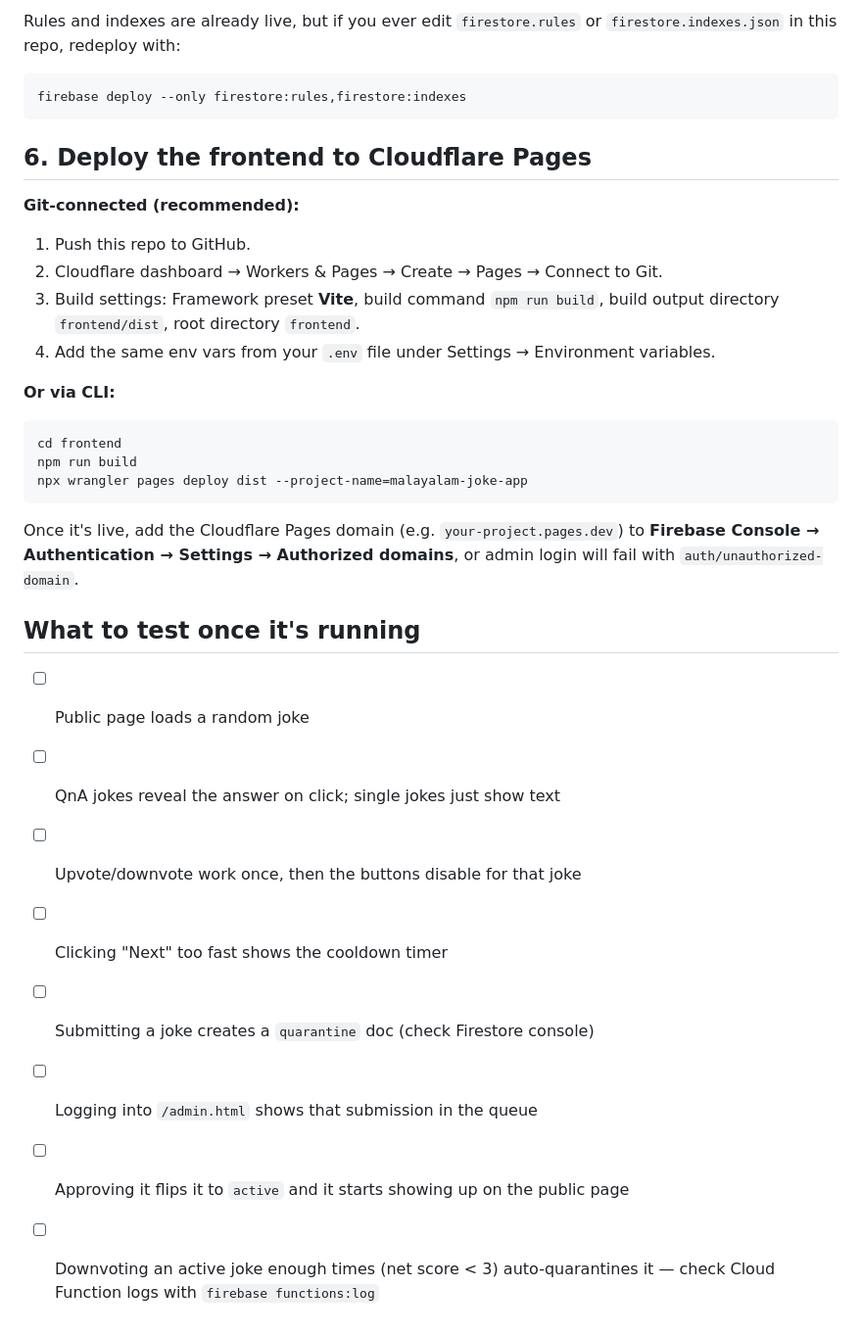
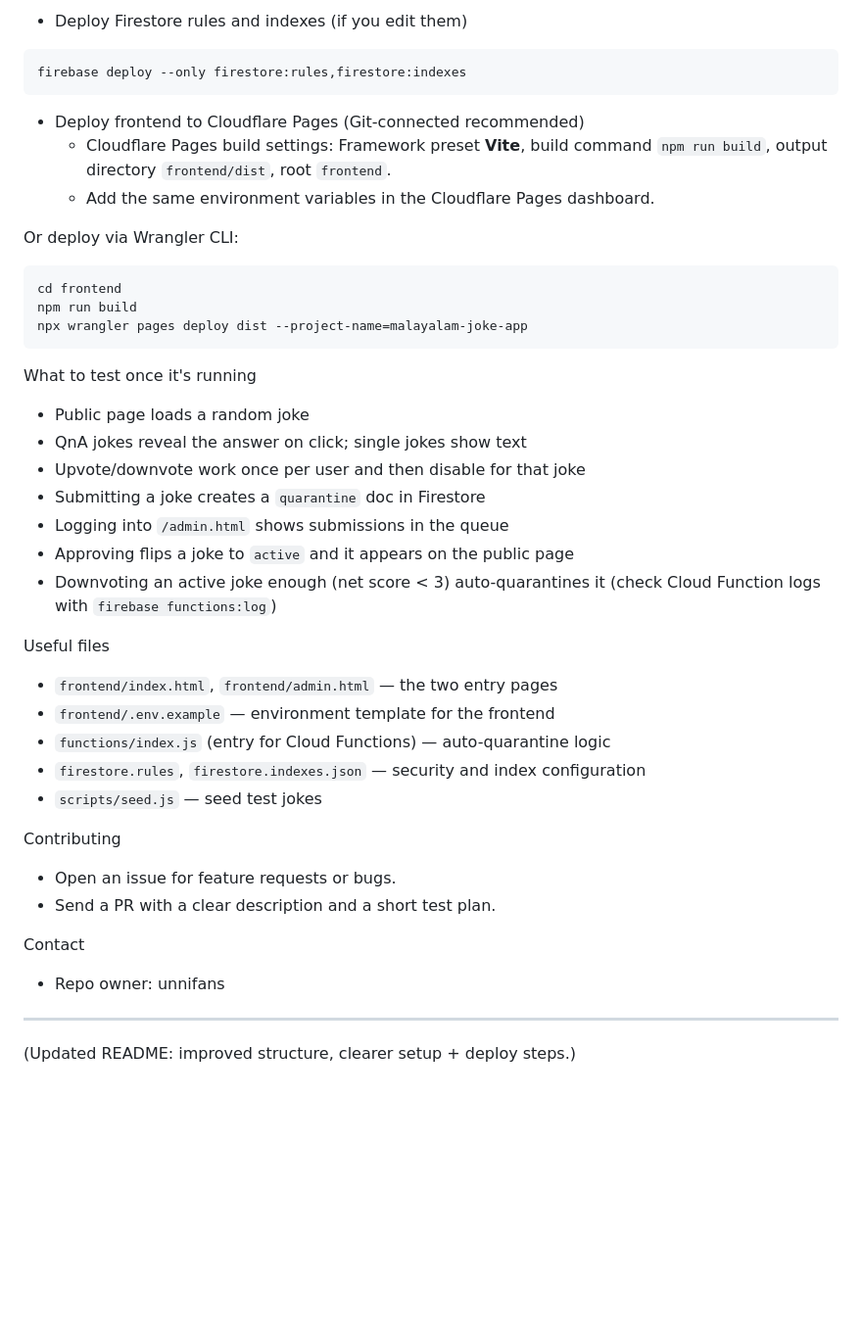
Before and after one commit to unnifans/chali, a Markdown page: README.md, the part around one of its changes. Shown at 98% size. Rendered like a GitHub page; blank space fills up the shorter version.

Commit message:
docs: improve README with repo overview, setup, and deploy instructions

````diff
--- a/README.md
+++ b/README.md
@@ -72,37 +83,46 @@ firebase deploy --only functions
 ```
-Rules and indexes are already live, but if you ever edit `firestore.rules` or
-`firestore.indexes.json` in this repo, redeploy with:
+
+- Deploy Firestore rules and indexes (if you edit them)
+
 ```bash
 firebase deploy --only firestore:rules,firestore:indexes
 ```
 
-## 6. Deploy the frontend to Cloudflare Pages
+- Deploy frontend to Cloudflare Pages (Git-connected recommended)
+  - Cloudflare Pages build settings: Framework preset **Vite**, build command `npm run build`, output directory `frontend/dist`, root `frontend`.
+  - Add the same environment variables in the Cloudflare Pages dashboard.
 
-**Git-connected (recommended):**
-1. Push this repo to GitHub.
-2. Cloudflare dashboard → Workers & Pages → Create → Pages → Connect to Git.
-3. Build settings: Framework preset **Vite**, build command `npm run build`,
-   build output directory `frontend/dist`, root directory `frontend`.
-4. Add the same env vars from your `.env` file under Settings → Environment variables.
+Or deploy via Wrangler CLI:
 
-**Or via CLI:**
 ```bash
 cd frontend
 npm run build
 npx wrangler pages deploy dist --project-name=malayalam-joke-app
 ```
 
-Once it's live, add the Cloudflare Pages domain (e.g. `your-project.pages.dev`)
-to **Firebase Console → Authentication → Settings → Authorized domains**, or
-admin login will fail with `auth/unauthorized-domain`.
+What to test once it's running
+- Public page loads a random joke
+- QnA jokes reveal the answer on click; single jokes show text
+- Upvote/downvote work once per user and then disable for that joke
+- Submitting a joke creates a `quarantine` doc in Firestore
+- Logging into `/admin.html` shows submissions in the queue
+- Approving flips a joke to `active` and it appears on the public page
+- Downvoting an active joke enough (net score < 3) auto-quarantines it (check Cloud Function logs with `firebase functions:log`)
 
-## What to test once it's running
-- [ ] Public page loads a random joke
-- [ ] QnA jokes reveal the answer on click; single jokes just show text
-- [ ] Upvote/downvote work once, then the buttons disable for that joke
-- [ ] Clicking "Next" too fast shows the cooldown timer
-- [ ] Submitting a joke creates a `quarantine` doc (check Firestore console)
-- [ ] Logging into `/admin.html` shows that submission in the queue
-- [ ] Approving it flips it to `active` and it starts showing up on the public page
-- [ ] Downvoting an active joke enough times (net score < 3) auto-quarantines it
-      — check Cloud Function logs with `firebase functions:log`
+Useful files
+- `frontend/index.html`, `frontend/admin.html` — the two entry pages
+- `frontend/.env.example` — environment template for the frontend
+- `functions/index.js` (entry for Cloud Functions) — auto-quarantine logic
+- `firestore.rules`, `firestore.indexes.json` — security and index configuration
+- `scripts/seed.js` — seed test jokes
+
+Contributing
+- Open an issue for feature requests or bugs.
+- Send a PR with a clear description and a short test plan.
+
+Contact
+- Repo owner: unnifans
+
+---
+
+(Updated README: improved structure, clearer setup + deploy steps.)
````
Also changed, not shown: other parts of README.md (+59 -48 lines).
